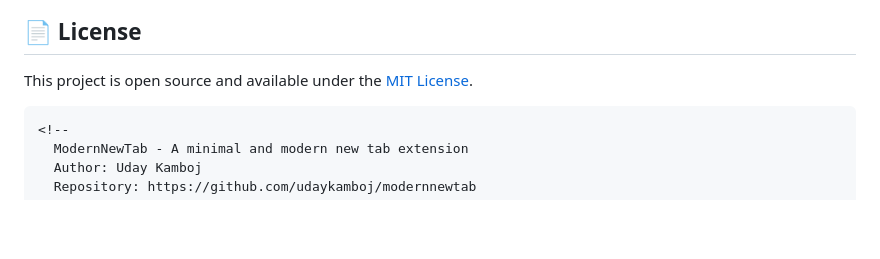
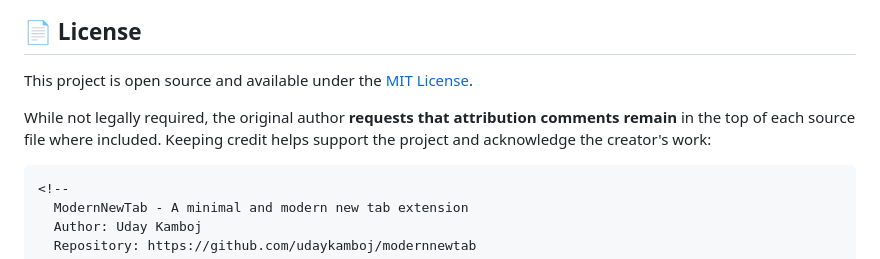
Before and after one commit to udaykamboj/ModernNewTab, a Markdown page: README.md, the part around the change. Drawn GitHub-style; blank space fills up the shorter version.

````diff
--- a/README.md
+++ b/README.md
@@ -131,6 +131,10 @@ No network permissions are required - all data stays local to your browser.
 
 This project is open source and available under the [MIT License](LICENSE).
 
+While not legally required, the original author **requests that attribution comments remain**
+in the top of each source file where included. Keeping credit helps support the project and
+acknowledge the creator's work:
+
 ```
 <!--
   ModernNewTab - A minimal and modern new tab extension
````
